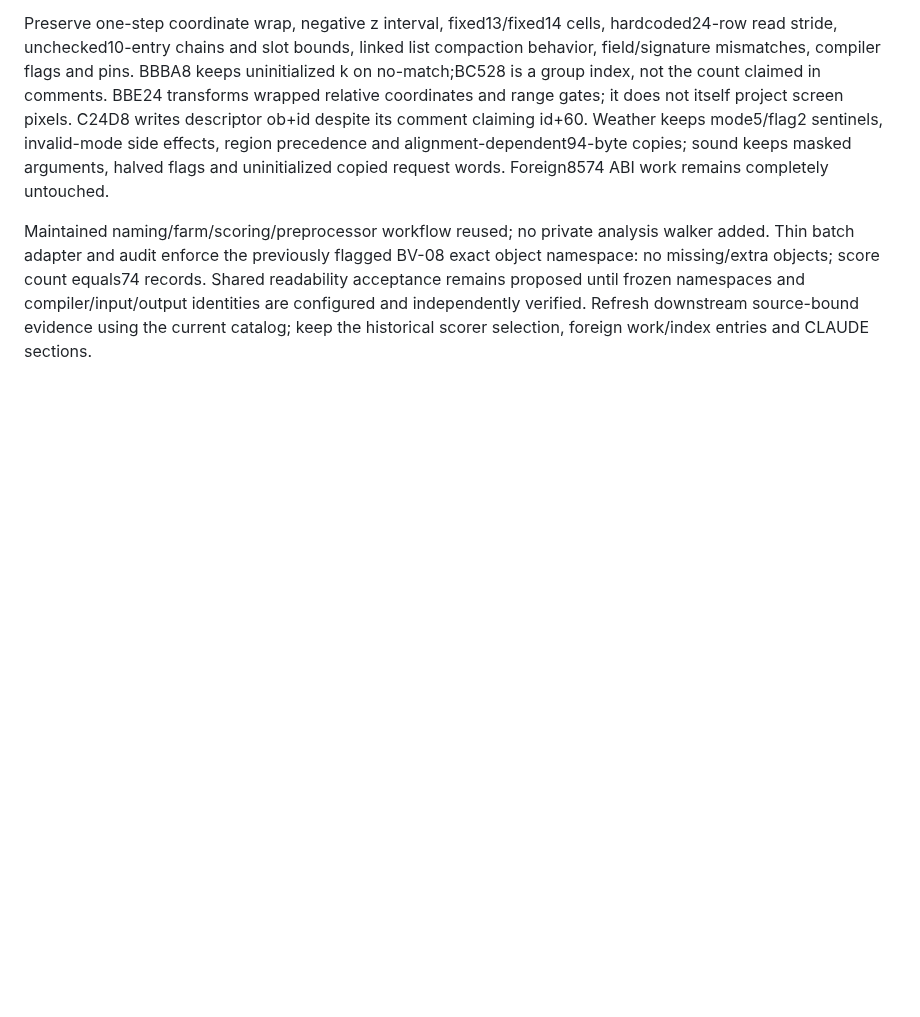
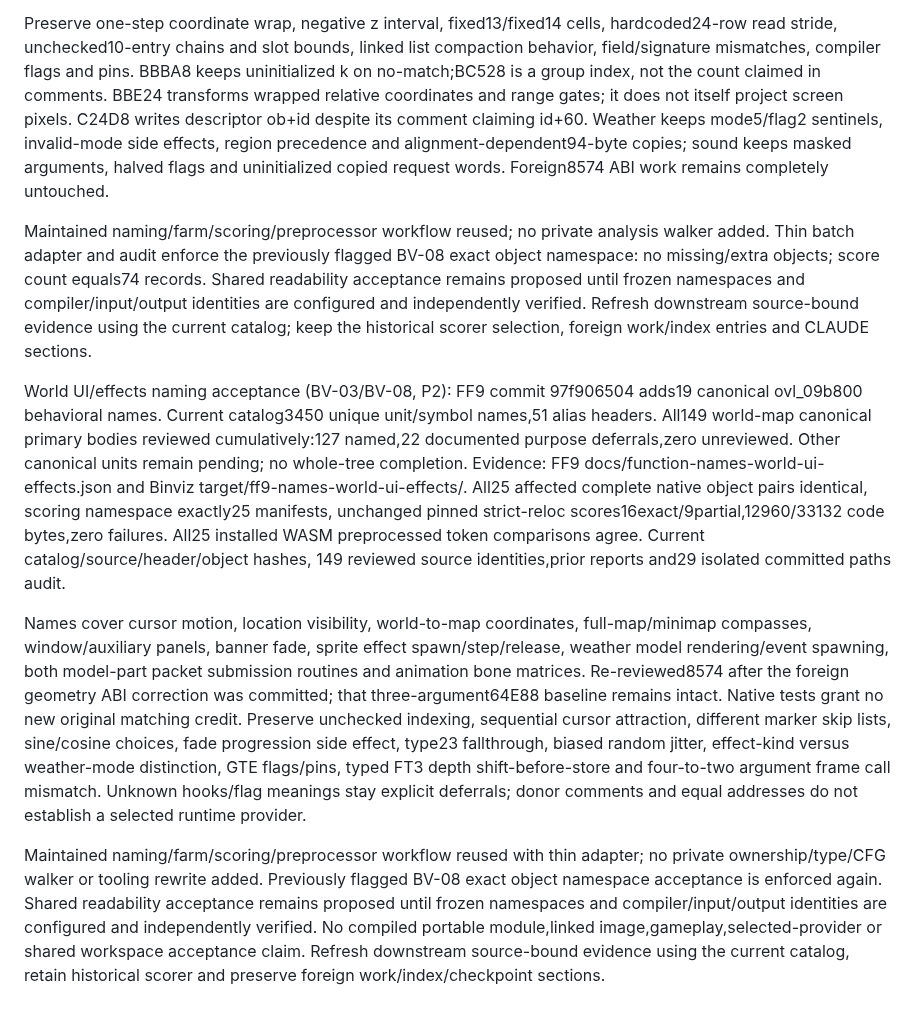
Before and after one commit to trevor-e/binviz, a Markdown page: docs/decompilation-tooling-spec.md, the part around the change. Drawn GitHub-style; blank space fills up the shorter version.

Commit message:
Document world UI and effects naming acceptance

```diff
--- a/docs/decompilation-tooling-spec.md
+++ b/docs/decompilation-tooling-spec.md
@@ -2392,3 +2392,37 @@ Shared readability acceptance remains proposed until frozen namespaces and
 compiler/input/output identities are configured and independently verified.
 Refresh downstream source-bound evidence using the current catalog; keep the
 historical scorer selection, foreign work/index entries and CLAUDE sections.
+
+World UI/effects naming acceptance (BV-03/BV-08, P2): FF9 commit
+97f906504 adds19 canonical ovl_09b800 behavioral names. Current catalog3450
+unique unit/symbol names,51 alias headers. All149 world-map canonical primary
+bodies reviewed cumulatively:127 named,22 documented purpose deferrals,zero
+unreviewed. Other canonical units remain pending; no whole-tree completion.
+Evidence: FF9 docs/function-names-world-ui-effects.json and Binviz
+target/ff9-names-world-ui-effects/. All25 affected complete native object pairs
+identical, scoring namespace exactly25 manifests, unchanged pinned strict-reloc
+scores16exact/9partial,12960/33132 code bytes,zero failures. All25 installed WASM
+preprocessed token comparisons agree. Current catalog/source/header/object hashes,
+149 reviewed source identities,prior reports and29 isolated committed paths audit.
+
+Names cover cursor motion, location visibility, world-to-map coordinates,
+full-map/minimap compasses, window/auxiliary panels, banner fade, sprite effect
+spawn/step/release, weather model rendering/event spawning, both model-part
+packet submission routines and animation bone matrices. Re-reviewed8574 after
+the foreign geometry ABI correction was committed; that three-argument64E88
+baseline remains intact. Native tests grant no new original matching credit.
+Preserve unchecked indexing, sequential cursor attraction, different marker
+skip lists, sine/cosine choices, fade progression side effect, type23 fallthrough,
+biased random jitter, effect-kind versus weather-mode distinction, GTE flags/pins,
+typed FT3 depth shift-before-store and four-to-two argument frame call mismatch.
+Unknown hooks/flag meanings stay explicit deferrals; donor comments and equal
+addresses do not establish a selected runtime provider.
+
+Maintained naming/farm/scoring/preprocessor workflow reused with thin adapter;
+no private ownership/type/CFG walker or tooling rewrite added. Previously flagged
+BV-08 exact object namespace acceptance is enforced again. Shared readability
+acceptance remains proposed until frozen namespaces and compiler/input/output
+identities are configured and independently verified. No compiled portable
+module,linked image,gameplay,selected-provider or shared workspace acceptance
+claim. Refresh downstream source-bound evidence using the current catalog,
+retain historical scorer and preserve foreign work/index/checkpoint sections.
```
